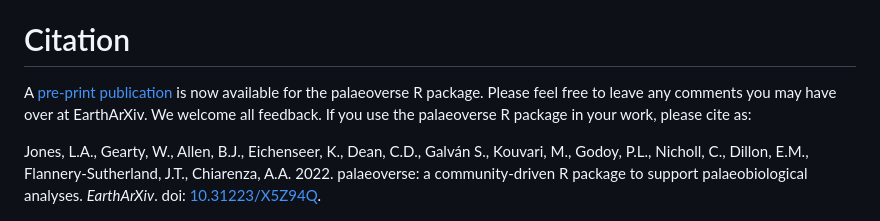
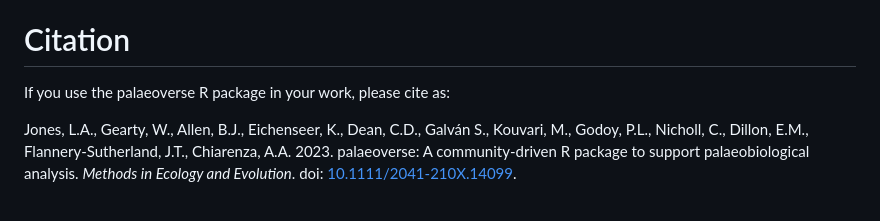
Before and after one commit to palaeoverse/palaeoverse, a Markdown page: README.md, the part around the change. Drawn GitHub-style.

Commit message:
Update citation in README

```diff
--- a/README.md
+++ b/README.md
@@ -50,9 +50,9 @@ As with any community project, society, or meeting we feel it is important to es
 
 # Citation
 
-A [pre-print publication](https://doi.org/10.31223/X5Z94Q) is now available for the palaeoverse R package. Please feel free to leave any comments you may have over at EarthArXiv. We welcome all feedback. If you use the palaeoverse R package in your work, please cite as:
+If you use the palaeoverse R package in your work, please cite as:
 
-Jones, L.A., Gearty, W., Allen, B.J., Eichenseer, K., Dean, C.D., Galván S., Kouvari, M., Godoy, P.L., Nicholl, C., Dillon, E.M., Flannery-Sutherland, J.T., Chiarenza, A.A. 2022. palaeoverse: a community-driven R package to support palaeobiological analyses. *EarthArXiv*. doi: [10.31223/X5Z94Q](https://doi.org/10.31223/X5Z94Q).
+Jones, L.A., Gearty, W., Allen, B.J., Eichenseer, K., Dean, C.D., Galván S., Kouvari, M., Godoy, P.L., Nicholl, C., Dillon, E.M., Flannery-Sutherland, J.T., Chiarenza, A.A. 2023. palaeoverse: A community-driven R package to support palaeobiological analysis. *Methods in Ecology and Evolution*. doi: [10.1111/2041-210X.14099](https://doi.org/10.1111/2041-210X.14099).
 
 <p align="left">
 
```
